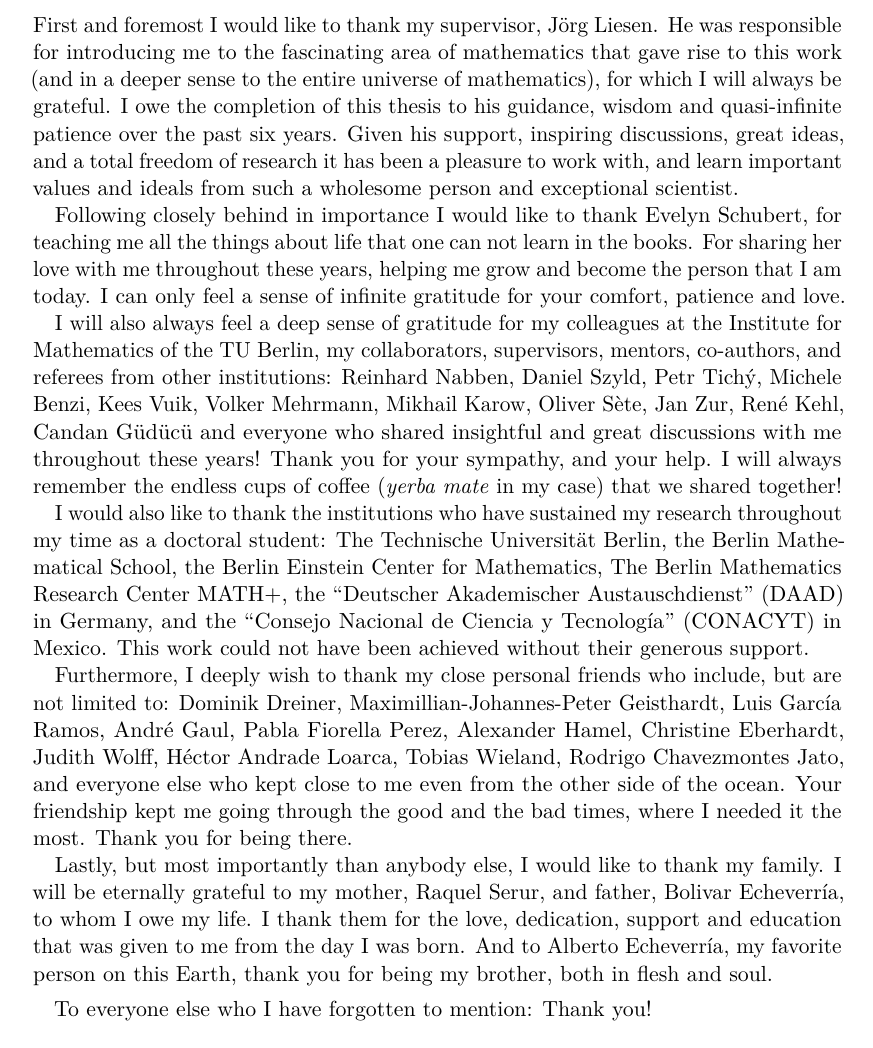
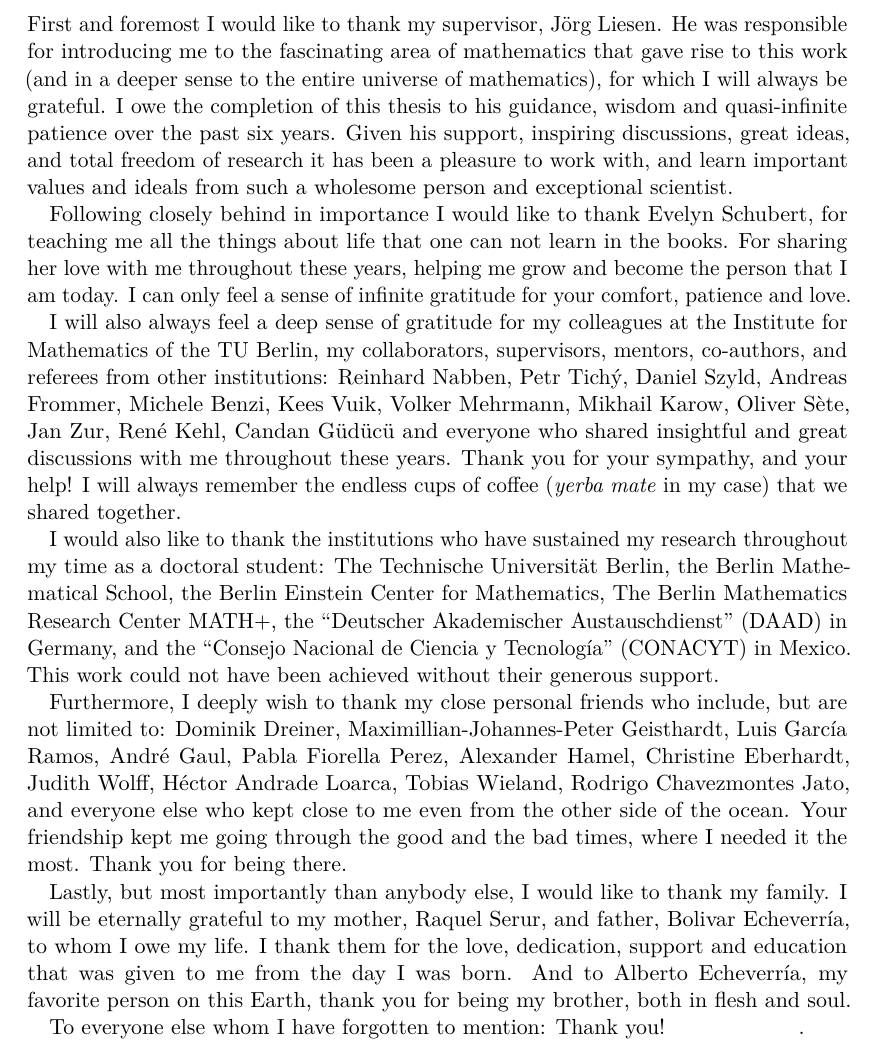
Before and after one commit to carlos-echeverria/phd-thesis, a LaTeX thesis (dissertation.tex, which reads Acknowledgements.tex): part of page 9 of 121, cut so that both start at the same text. Compiled offline with pdfLaTeX.

Commit message:
Last changes before publication

```diff
--- a/Acknowledgements.tex
+++ b/Acknowledgements.tex
@@ -1,11 +1,11 @@
-\begin{changemargin}{-0.2cm}{-0.2cm}
-\noindent
+\begin{changemargin}{-0.3cm}{-0.3cm}
+\vspace*{-0.9em}\noindent
 First and foremost I would like to thank my supervisor, J{\"o}rg Liesen.
-He was responsible for introducing me to the fascinating area of mathematics that gave rise to this work (and in a deeper sense to the entire universe of mathematics), for which I will always be grateful. I owe the completion of this thesis to his guidance, wisdom and quasi-infinite patience over the past six years. Given his support, inspiring discussions, great ideas, and a total freedom of research it has been a pleasure to work with, and learn important values and ideals from such a wholesome person and exceptional scientist.
+He was responsible for introducing me to the fascinating area of mathematics that gave rise to this work (and in a deeper sense to the entire universe of mathematics), for which I will always be grateful. I owe the completion of this thesis to his guidance, wisdom and quasi-infinite patience over the past six years. Given his support, inspiring discussions, great ideas, and total freedom of research it has been a pleasure to work with, and learn important values and ideals from such a wholesome person and exceptional scientist.
 
 Following closely behind in importance I would like to thank Evelyn Schubert,
 for teaching me all the things about life that one can not learn in the books. For sharing her love with me throughout these years, helping me grow and become the person that I am today. I can only feel a sense of infinite gratitude for your comfort, patience and~love.\linebreak
-\indent I will also always feel a deep sense of gratitude for my colleagues at the Institute for Mathematics of the TU Berlin, my collaborators, supervisors, mentors, co-authors, and referees from other institutions: Reinhard Nabben, Daniel Szyld, Petr Tich{\'y}, Michele Benzi, Kees Vuik, Volker Mehrmann, Mikhail Karow, Oliver S{\`e}te, Jan Zur, Ren{\'e} Kehl, Candan G{\"u}d{\"u}c{\"u} and everyone who shared insightful and great discussions with me throughout these years! Thank you for your sympathy, and your help. I will always remember the endless cups of coffee (\emph{yerba mate} in my case) that we shared together!
+\indent I will also always feel a deep sense of gratitude for my colleagues at the Institute for Mathematics of the TU Berlin, my collaborators, supervisors, mentors, co-authors, and referees from other institutions: Reinhard Nabben, Petr Tich{\'y}, Daniel Szyld, Andreas Frommer, Michele Benzi, Kees Vuik, Volker Mehrmann, Mikhail Karow, Oliver S{\`e}te, Jan Zur, Ren{\'e} Kehl, Candan G{\"u}d{\"u}c{\"u} and everyone who shared insightful and great discussions with me throughout these years. Thank you for your sympathy, and your help! I will always remember the endless cups of coffee (\emph{yerba mate} in my case) that we shared together.
 
 I would also like to thank the institutions who have sustained my research throughout my time as a doctoral student: The Technische Universit\"at Berlin, the Berlin Mathematical School, the Berlin Einstein Center for Mathematics, The Berlin Mathematics Research Center MATH+, the ``Deutscher Akademischer Austauschdienst'' (DAAD) in Germany, and the ``Consejo Nacional de Ciencia y Tecnolog\'ia'' (CONACYT) in Mexico. This work could not have been achieved without their generous support.
 
@@ -14,11 +14,8 @@ I would also like to thank the institutions who have sustained my research throu
 Furthermore, I deeply wish to thank my close personal friends who include, but
 are not limited to: Dominik Dreiner, Maximillian-Johannes-Peter Geisthardt, Luis Garc{\'i}a Ramos, Andr{\'e} Gaul, Pabla Fiorella Perez, Alexander Hamel, Christine Eberhardt, Judith Wolff, H{\'e}ctor Andrade Loarca, Tobias Wieland, Rodrigo Chavezmontes Jato, and everyone else who kept close to me even from the other side of the ocean. Your friendship kept me going through the good and the bad times, where I needed it the most. Thank you for being there.
 
-Lastly, but most importantly than anybody else, I would like to thank my family. I will be eternally grateful to my mother, Raquel Serur, and father, Bolivar Echeverr{\'i}a, to whom I owe my life. I thank them for the love, dedication, support and education that was given to me from the day I was born. And to Alberto Echeverr{\'i}a, my favorite person on this Earth, thank you for being my brother, both in flesh and soul. %I love you.
-
-\medskip
-
-To everyone else who I have forgotten to mention: Thank you!
+Lastly, but most importantly than anybody else, I would like to thank my family. I will be eternally grateful to my mother, Raquel Serur, and father, Bolivar Echeverr{\'i}a, to whom I owe my life. I thank them for the love, dedication, support and education that was given to me from the day I was born. And to Alberto Echeverr{\'i}a, my favorite person on this Earth, thank you for being my brother, both in flesh and soul.\linebreak
+\indent To everyone else whom I have forgotten to mention: Thank you! \textcolor{white}{I love you all}.\pagebreak
 % This thesis would not have been written without you!\textcolor{white}{<3}
 \end{changemargin}
 \afterpage{\blankpage}
```
